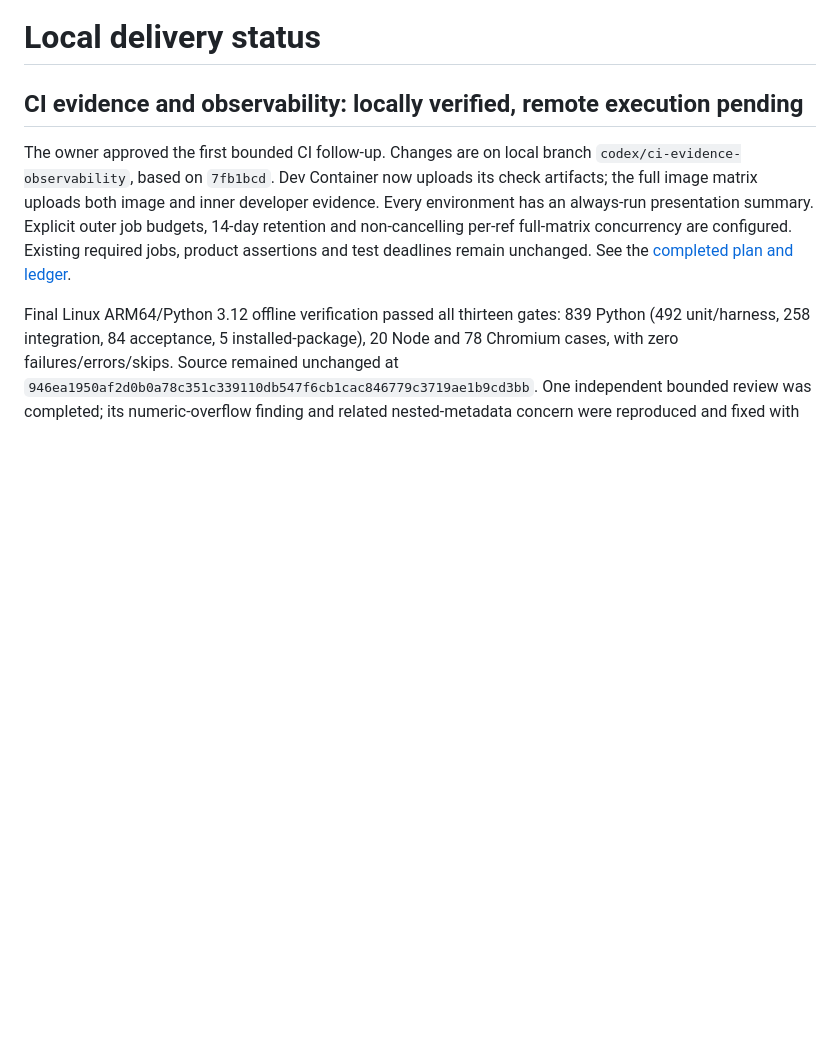
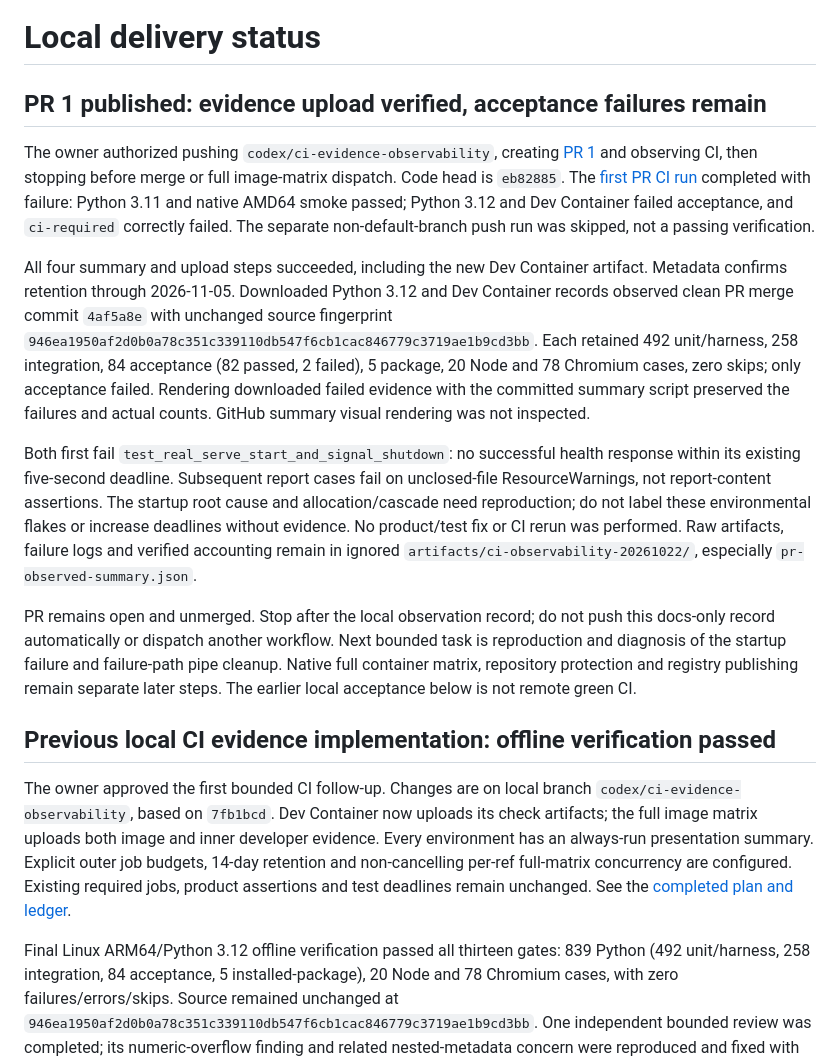
Before and after one commit to sleetdrop/anthropic-readiness, a Markdown page: docs/CONTINUE.md, the part around the change. Drawn GitHub-style; blank space fills up the shorter version.

```diff
--- a/docs/CONTINUE.md
+++ b/docs/CONTINUE.md
@@ -1,6 +1,39 @@
 # Local delivery status
 
-## CI evidence and observability: locally verified, remote execution pending
+## PR 1 published: evidence upload verified, acceptance failures remain
+
+The owner authorized pushing `codex/ci-evidence-observability`, creating
+[PR 1](https://github.com/sleetdrop/anthropic-readiness/pull/1) and observing CI,
+then stopping before merge or full image-matrix dispatch. Code head is `eb82885`.
+The [first PR CI run](https://github.com/sleetdrop/anthropic-readiness/actions/runs/39718653050)
+completed with failure: Python 3.11 and native AMD64 smoke passed; Python 3.12 and
+Dev Container failed acceptance, and `ci-required` correctly failed. The separate
+non-default-branch push run was skipped, not a passing verification.
+
+All four summary and upload steps succeeded, including the new Dev Container
+artifact. Metadata confirms retention through 2026-11-05. Downloaded Python 3.12
+and Dev Container records observed clean PR merge commit `4af5a8e` with unchanged
+source fingerprint `946ea1950af2d0b0a78c351c339110db547f6cb1cac846779c3719ae1b9cd3bb`.
+Each retained 492 unit/harness, 258 integration, 84 acceptance (82 passed, 2 failed),
+5 package, 20 Node and 78 Chromium cases, zero skips; only acceptance failed.
+Rendering downloaded failed evidence with the committed summary script preserved
+the failures and actual counts. GitHub summary visual rendering was not inspected.
+
+Both first fail `test_real_serve_start_and_signal_shutdown`: no successful health
+response within its existing five-second deadline. Subsequent report cases fail on
+unclosed-file ResourceWarnings, not report-content assertions. The startup root
+cause and allocation/cascade need reproduction; do not label these environmental
+flakes or increase deadlines without evidence. No product/test fix or CI rerun was
+performed. Raw artifacts, failure logs and verified accounting remain in ignored
+`artifacts/ci-observability-20261022/`, especially `pr-observed-summary.json`.
+
+PR remains open and unmerged. Stop after the local observation record; do not push
+this docs-only record automatically or dispatch another workflow. Next bounded task
+is reproduction and diagnosis of the startup failure and failure-path pipe cleanup.
+Native full container matrix, repository protection and registry publishing remain
+separate later steps. The earlier local acceptance below is not remote green CI.
+
+## Previous local CI evidence implementation: offline verification passed
 
 The owner approved the first bounded CI follow-up. Changes are on local branch
 `codex/ci-evidence-observability`, based on `7fb1bcd`. Dev Container now uploads
```
Also changed, not shown: docs/harness/progress.md (+38 -0 lines), 1 other file.
